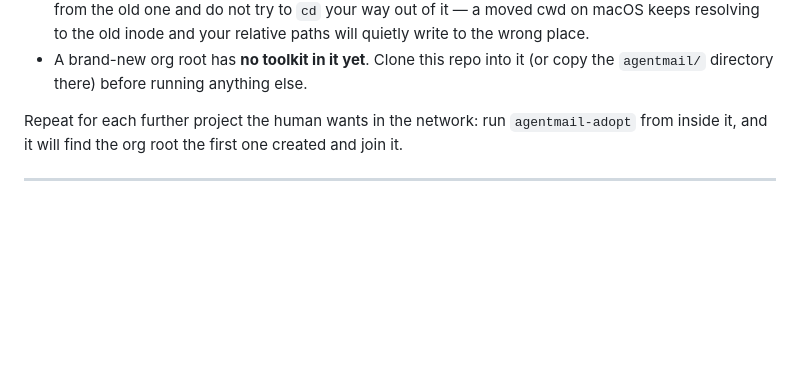
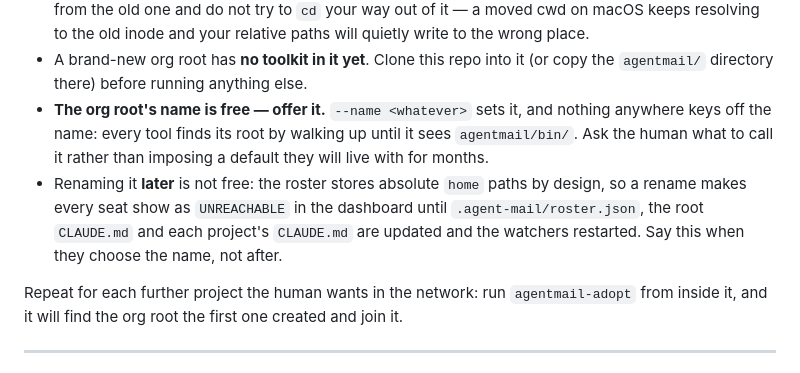
Before and after one commit to Ramesh-Giri/IAC-protocol, a Markdown page: agentmail/SETUP_PROMPT.md, the part around the change. Rendered like a GitHub page; blank space fills up the shorter version.

```diff
--- a/agentmail/SETUP_PROMPT.md
+++ b/agentmail/SETUP_PROMPT.md
@@ -103,6 +103,15 @@ Rules you must not skip here:
   wrong place.
 - A brand-new org root has **no toolkit in it yet**. Clone this repo into it
   (or copy the `agentmail/` directory there) before running anything else.
+- **The org root's name is free — offer it.** `--name <whatever>` sets it, and
+  nothing anywhere keys off the name: every tool finds its root by walking up
+  until it sees `agentmail/bin/`. Ask the human what to call it rather than
+  imposing a default they will live with for months.
+- Renaming it **later** is not free: the roster stores absolute `home` paths
+  by design, so a rename makes every seat show as `UNREACHABLE` in the
+  dashboard until `.agent-mail/roster.json`, the root `CLAUDE.md` and each
+  project's `CLAUDE.md` are updated and the watchers restarted. Say this when
+  they choose the name, not after.
 
 Repeat for each further project the human wants in the network: run
 `agentmail-adopt` from inside it, and it will find the org root the first one
```
Also changed, not shown: README.md (+20 -1 lines).
